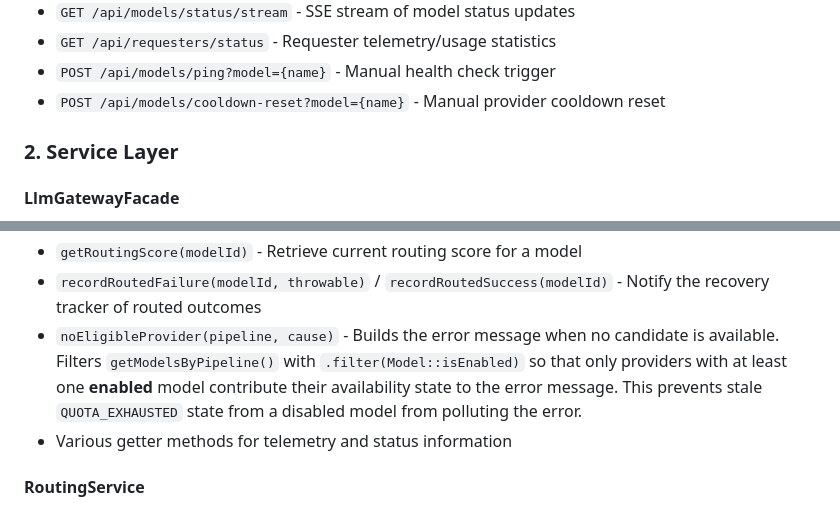
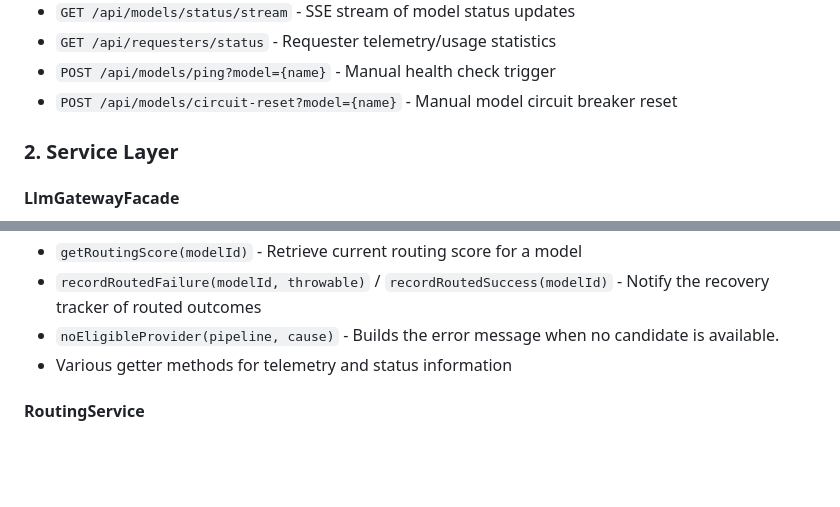
Before and after one commit to Alak-Das/NeuralGateway, a Markdown page: DESIGN.md, 2 parts joined by grey strips. Drawn GitHub-style; blank space fills up the shorter version.

```diff
--- a/DESIGN.md
+++ b/DESIGN.md
@@ -79,7 +79,7 @@ Neural Gateway follows a microservices-inspired modular architecture built on Sp
 - `GET /api/models/status/stream` - SSE stream of model status updates
 - `GET /api/requesters/status` - Requester telemetry/usage statistics
 - `POST /api/models/ping?model={name}` - Manual health check trigger
-- `POST /api/models/cooldown-reset?model={name}` - Manual provider cooldown reset
+- `POST /api/models/circuit-reset?model={name}` - Manual model circuit breaker reset
 
 ### 2. Service Layer
 
@@ -100,7 +100,7 @@ Neural Gateway follows a microservices-inspired modular architecture built on Sp
 - `sanitizeRequest(requestBody)` - Normalize provider-specific parameters (e.g., thinking_effort)
 - `getRoutingScore(modelId)` - Retrieve current routing score for a model
 - `recordRoutedFailure(modelId, throwable)` / `recordRoutedSuccess(modelId)` - Notify the recovery tracker of routed outcomes
-- `noEligibleProvider(pipeline, cause)` - Builds the error message when no candidate is available. Filters `getModelsByPipeline()` with `.filter(Model::isEnabled)` so that only providers with at least one **enabled** model contribute their availability state to the error message. This prevents stale `QUOTA_EXHAUSTED` state from a disabled model from polluting the error.
+- `noEligibleProvider(pipeline, cause)` - Builds the error message when no candidate is available.
 - Various getter methods for telemetry and status information
 
 #### RoutingService
```
Also changed, not shown: other parts of DESIGN.md (+24 -37 lines), PRD.md (+5 -6 lines), README.md (+12 -12 lines).
